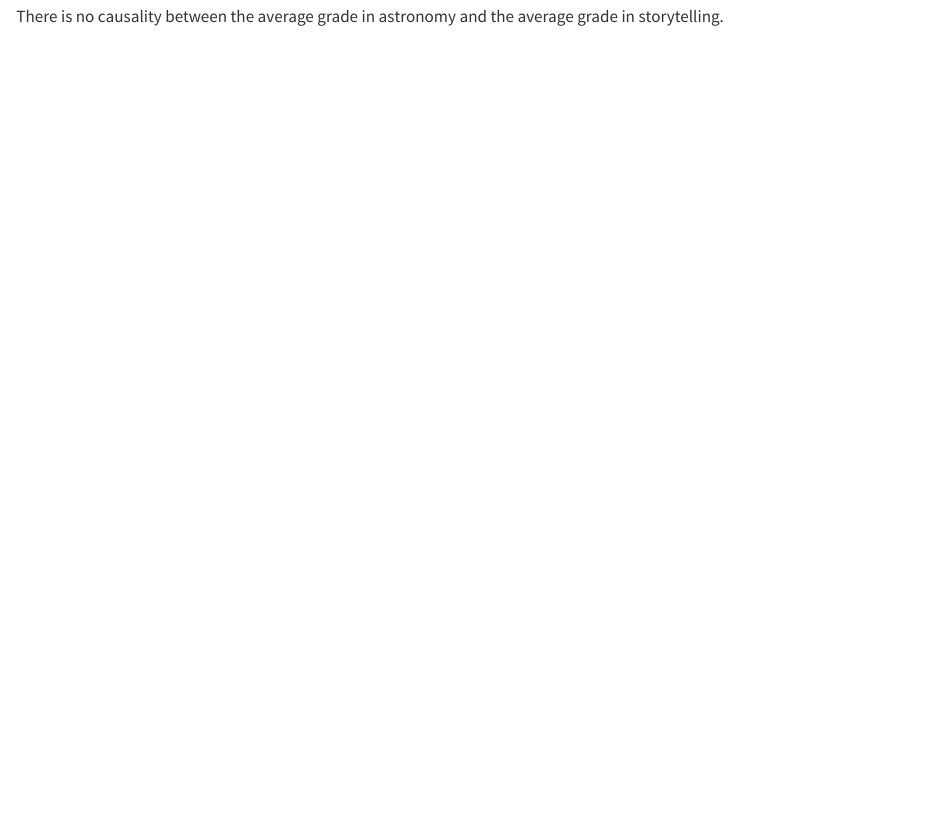
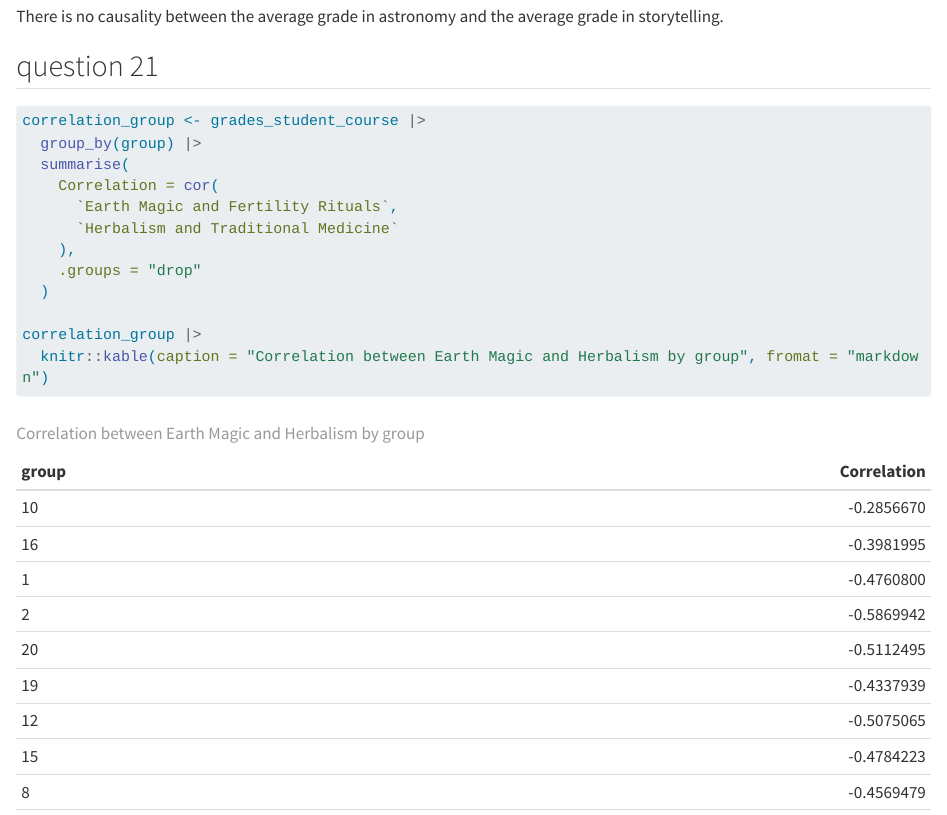
Before and after one commit to cattajustine-spec/test-grades, a Quarto document (Catta.qmd): the page in a window 1100 px wide, from 17860 px down. Rendered offline with R 4.5, knitr and Pandoc in place of Quarto, with nearby package versions; some code elsewhere in the file could not run offline; long lines of code are wrapped.

Commit message:
question 21

````diff
--- a/Catta.qmd
+++ b/Catta.qmd
@@ -386,3 +386,5 @@ grades_student_course |>
   theme_minimal()
 ```
 There is no causality between the average grade in astronomy and the average grade in storytelling.
+
+## question 21
@@ -388,0 +393,13 @@ There is no causality between the average grade in astronomy and the average gra
+correlation_group <- grades_student_course |>
+  group_by(group) |>
+  summarise(
+    Correlation = cor(
+      `Earth Magic and Fertility Rituals`,
+      `Herbalism and Traditional Medicine`
+    ),
+    .groups = "drop"
+  )
+
+correlation_group |>
+  knitr::kable(caption = "Correlation between Earth Magic and Herbalism by group", fromat = "markdown")
+```
````
Also changed, not shown: Catta.qmd (2 more changed lines).
